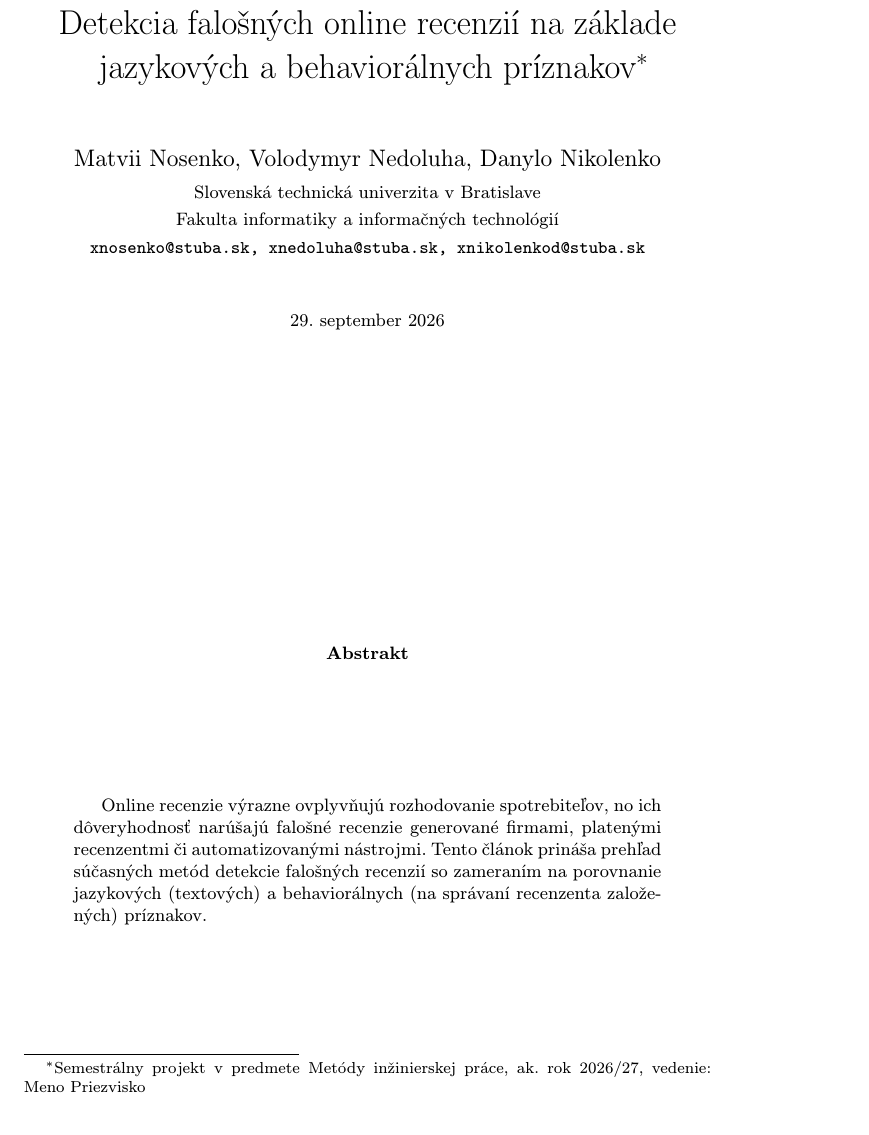
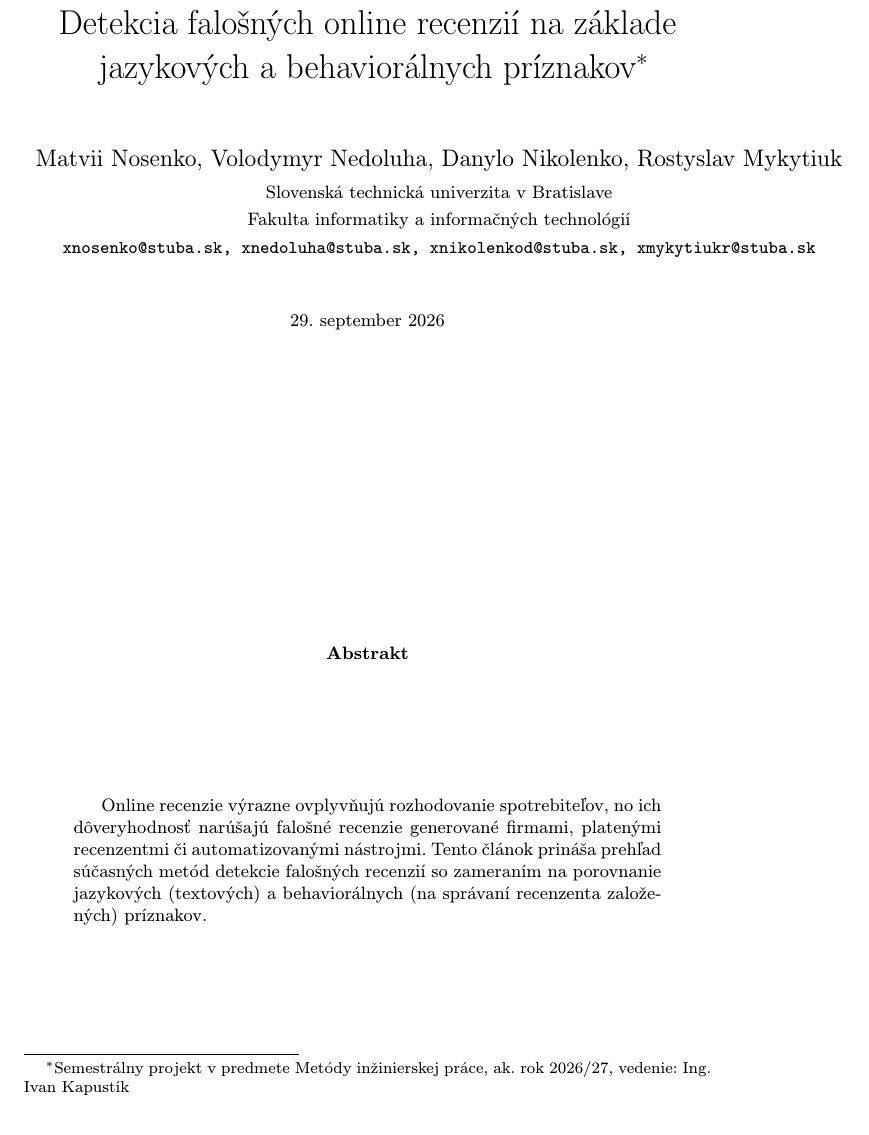
Before and after one commit to Quality15/mipko, a LaTeX paper (clanok.tex): part of page 1 of 3, cut so that both start at the same text. Compiled offline with pdfLaTeX.

Commit message:
Updated project details in LaTeX files and regenerated output files

```diff
--- a/clanok.tex
+++ b/clanok.tex
@@ -14,12 +14,12 @@
 
 \pagestyle{headings}
 
-\title{Detekcia falošných online recenzií na základe jazykových a behaviorálnych príznakov\thanks{Semestrálny projekt v predmete Metódy inžinierskej práce, ak. rok 2026/27, vedenie: Meno Priezvisko}}
+\title{Detekcia falošných online recenzií na základe jazykových a behaviorálnych príznakov\thanks{Semestrálny projekt v predmete Metódy inžinierskej práce, ak. rok 2026/27, vedenie: Ing. Ivan Kapustík}}
 
-\author{Matvii Nosenko, Volodymyr Nedoluha, Danylo Nikolenko\\[2pt]
+\author{Matvii Nosenko, Volodymyr Nedoluha, Danylo Nikolenko, Rostyslav Mykytiuk\\[2pt]
 	{\small Slovenská technická univerzita v Bratislave}\\
 	{\small Fakulta informatiky a informačných technológií}\\
-	{\small \texttt{xnosenko@stuba.sk, xnedoluha@stuba.sk, xnikolenkod@stuba.sk}}
+	{\small \texttt{xnosenko@stuba.sk, xnedoluha@stuba.sk, xnikolenkod@stuba.sk, xmykytiukr@stuba.sk}}
 	}
 
 \date{\small 29. september 2026}
```
Also changed, not shown: clanok.pdf, 3 other files.
